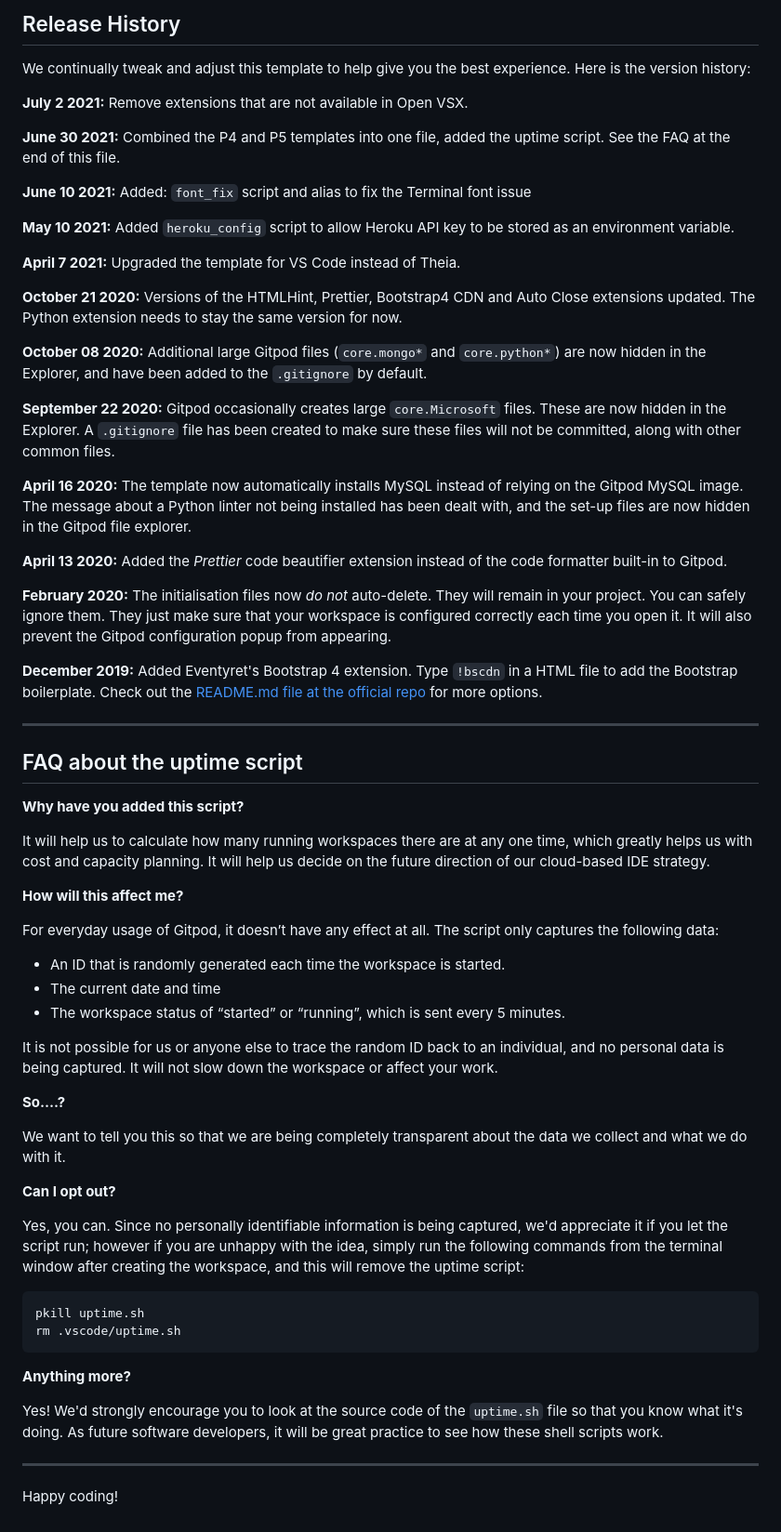
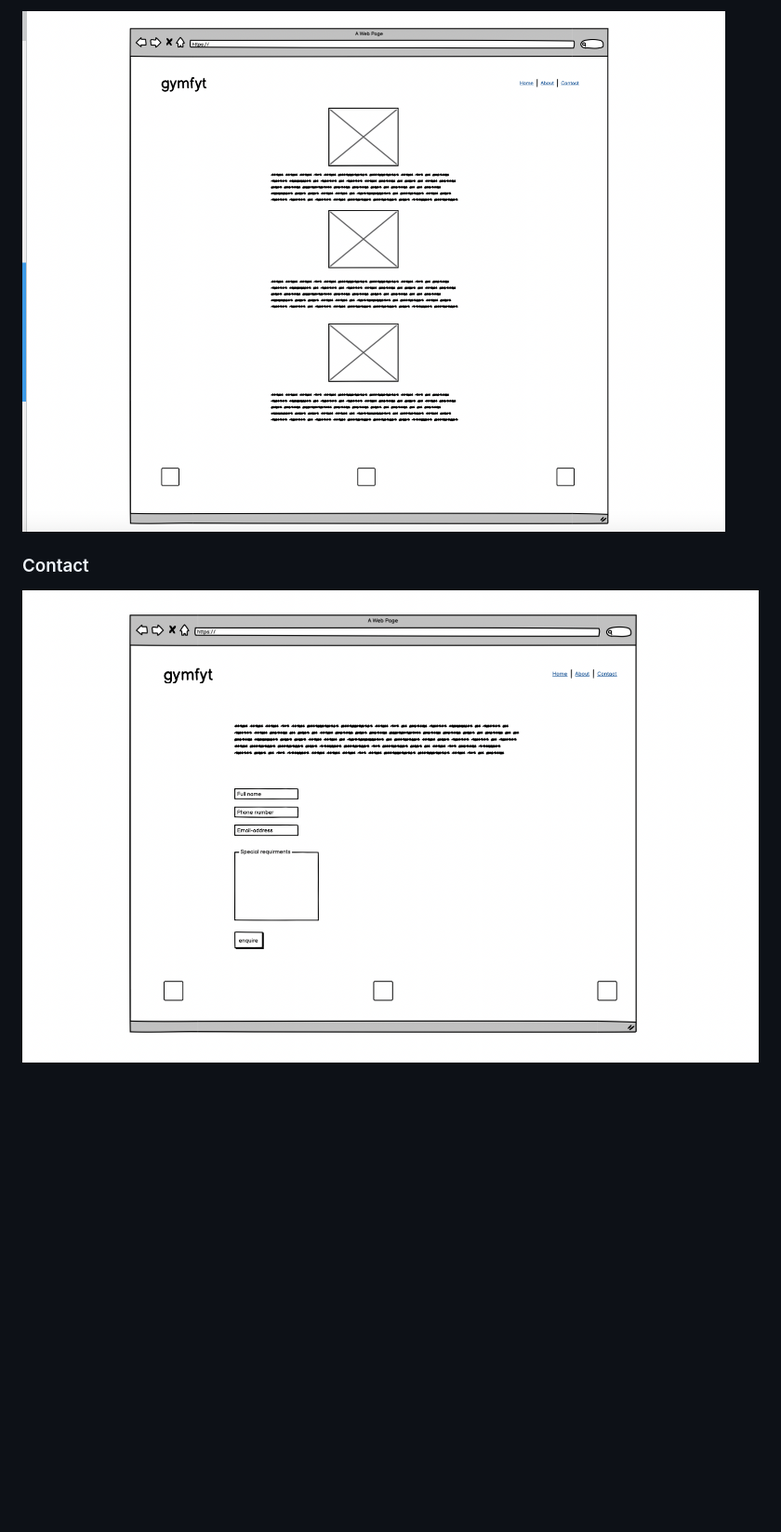
Before and after one commit to Code-Institute-Submissions/Portfolio-Project-One-1, a Markdown page: README.md, the part around the change printed below. Shown: that part at 93% size. Rendered like a GitHub page; pictures changed too: assets/images/READMEimages/desktop-about-page.png (added), assets/images/READMEimages/desktop-contact-page.png (added); blank space fills up the shorter version.

Commit message:
add README table of contents, responsive picture and wireframe photos

````diff
--- a/README.md
+++ b/README.md
@@ -36,67 +43,6 @@ You can now use the `heroku` CLI program - try running `heroku apps` to confirm
 
-## Release History
+![About](/assets/images/READMEimages/desktop-about-page.png)
 
-We continually tweak and adjust this template to help give you the best experience. Here is the version history:
+### Contact
 
-**July 2 2021:** Remove extensions that are not available in Open VSX.
-
-**June 30 2021:** Combined the P4 and P5 templates into one file, added the uptime script. See the FAQ at the end of this file.
-
-**June 10 2021:** Added: `font_fix` script and alias to fix the Terminal font issue
-
-**May 10 2021:** Added `heroku_config` script to allow Heroku API key to be stored as an environment variable.
-
-**April 7 2021:** Upgraded the template for VS Code instead of Theia.
-
-**October 21 2020:** Versions of the HTMLHint, Prettier, Bootstrap4 CDN and Auto Close extensions updated. The Python extension needs to stay the same version for now.
-
-**October 08 2020:** Additional large Gitpod files (`core.mongo*` and `core.python*`) are now hidden in the Explorer, and have been added to the `.gitignore` by default.
-
-**September 22 2020:** Gitpod occasionally creates large `core.Microsoft` files. These are now hidden in the Explorer. A `.gitignore` file has been created to make sure these files will not be committed, along with other common files.
-
-**April 16 2020:** The template now automatically installs MySQL instead of relying on the Gitpod MySQL image. The message about a Python linter not being installed has been dealt with, and the set-up files are now hidden in the Gitpod file explorer.
-
-**April 13 2020:** Added the _Prettier_ code beautifier extension instead of the code formatter built-in to Gitpod.
-
-**February 2020:** The initialisation files now _do not_ auto-delete. They will remain in your project. You can safely ignore them. They just make sure that your workspace is configured correctly each time you open it. It will also prevent the Gitpod configuration popup from appearing.
-
-**December 2019:** Added Eventyret's Bootstrap 4 extension. Type `!bscdn` in a HTML file to add the Bootstrap boilerplate. Check out the <a href="https://github.com/Eventyret/vscode-bcdn" target="_blank">README.md file at the official repo</a> for more options.
-
-------
-
-## FAQ about the uptime script
-
-**Why have you added this script?**
-
-It will help us to calculate how many running workspaces there are at any one time, which greatly helps us with cost and capacity planning. It will help us decide on the future direction of our cloud-based IDE strategy.
-
-**How will this affect me?**
-
-For everyday usage of Gitpod, it doesn’t have any effect at all. The script only captures the following data:
-
-- An ID that is randomly generated each time the workspace is started.
-- The current date and time
-- The workspace status of “started” or “running”, which is sent every 5 minutes.
-
-It is not possible for us or anyone else to trace the random ID back to an individual, and no personal data is being captured. It will not slow down the workspace or affect your work.
-
-**So….?**
-
-We want to tell you this so that we are being completely transparent about the data we collect and what we do with it.
-
-**Can I opt out?**
-
-Yes, you can. Since no personally identifiable information is being captured, we'd appreciate it if you let the script run; however if you are unhappy with the idea, simply run the following commands from the terminal window after creating the workspace, and this will remove the uptime script:
-
-```
-pkill uptime.sh
-rm .vscode/uptime.sh
-```
-
-**Anything more?**
-
-Yes! We'd strongly encourage you to look at the source code of the `uptime.sh` file so that you know what it's doing. As future software developers, it will be great practice to see how these shell scripts work.
-
----
-
-Happy coding!
+![Contact](/assets/images/READMEimages/desktop-contact-page.png)
````
Also changed, not shown: other parts of README.md (+27 -20 lines), assets/images/READMEimages/desktop-home-page.png (added), assets/images/READMEimages/mobile-screen-version.png (added), 1 other file.
